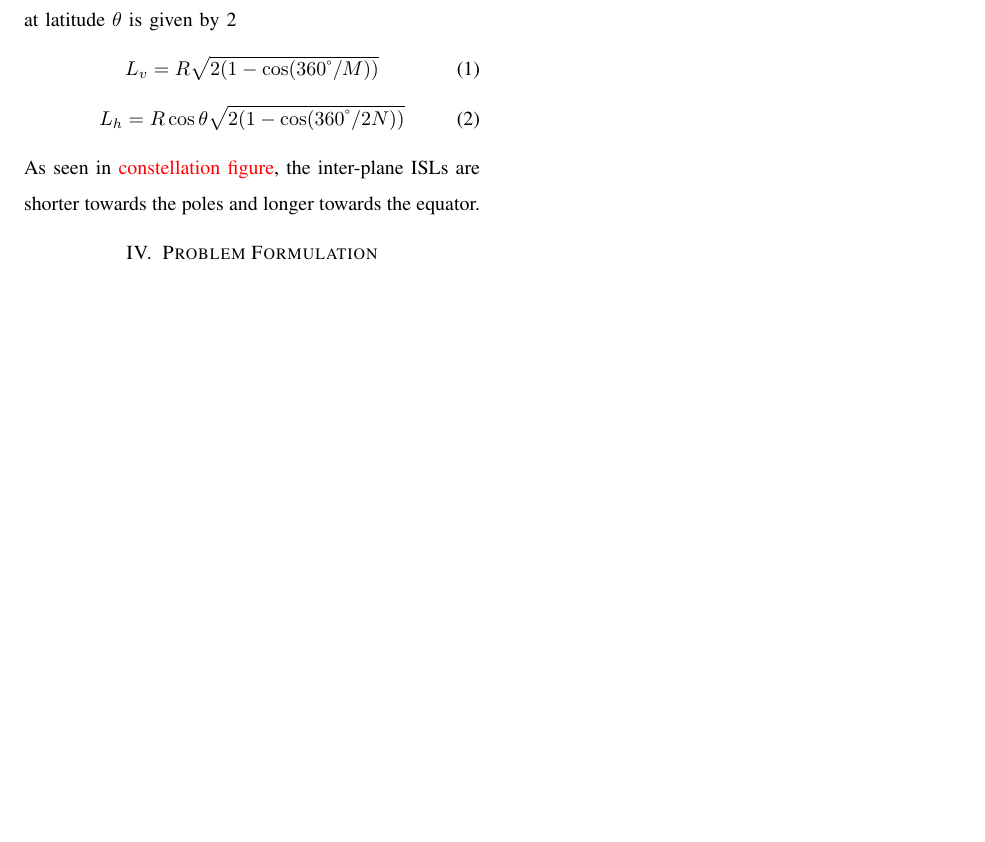
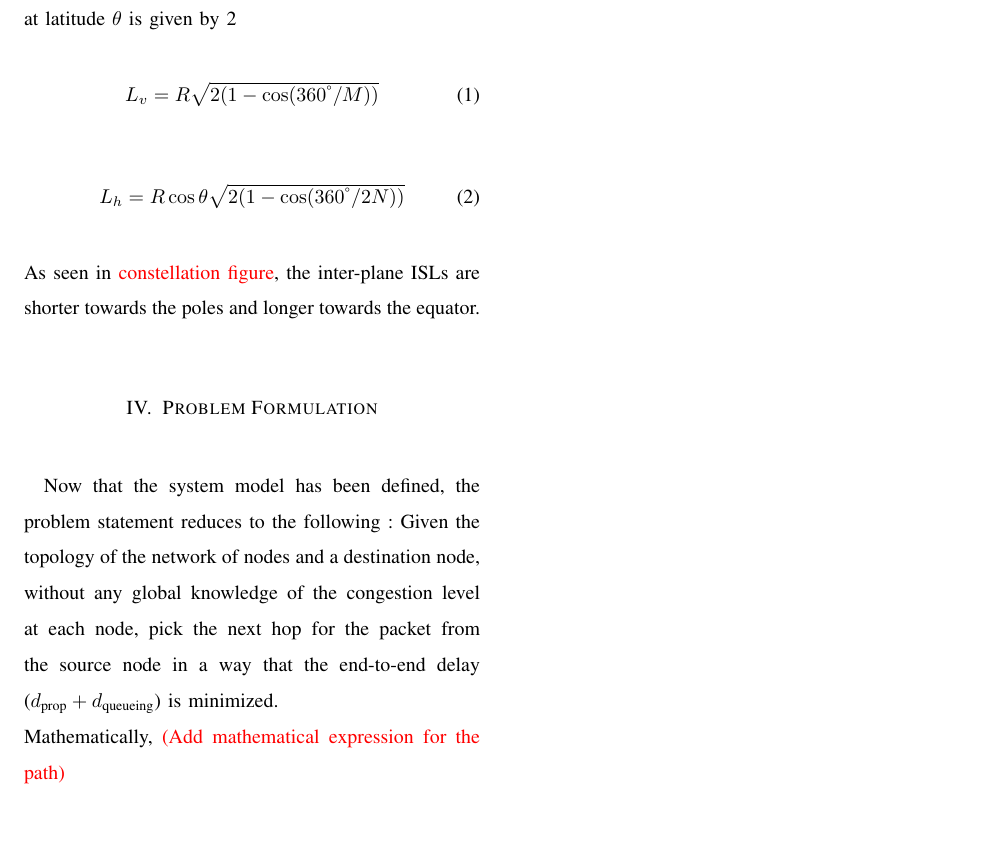
Before and after one commit to pranavpage/routing-satcom, a LaTeX paper (Paper/satcom_routing.tex): part of page 3 of 3, cut so that both start at the same text, the shorter picture padded with empty space. Compiled offline with pdfLaTeX.

Commit message:
Added problem formulation in words; math TBD

```diff
--- a/Paper/satcom_routing.tex
+++ b/Paper/satcom_routing.tex
@@ -63,6 +64,8 @@ The lengths of the intra-plane ISLs are the same, as nodes are equally spaced in
 \end{equation}
 As seen in \rough{constellation figure}, the inter-plane ISLs are shorter towards the poles and longer towards the equator.
 \section{Problem Formulation}
+Now that the system model has been defined, the problem statement reduces to the following : Given the topology of the network of nodes and a destination node, without any global knowledge of the congestion level at each node, pick the next hop for the packet from the source node in a way that the end-to-end delay ($d_{\text{prop}}+d_{\text{queueing}}$) is minimized.\\
+Mathematically, \rough{(Add mathematical expression for the path)}
 \section{Algorithms}
 \section{Simulation setup}
 \section{Results}
```
Also changed, not shown: Paper/satcom_routing.pdf, Paper/satcom_routing.tex (1 more changed lines).
